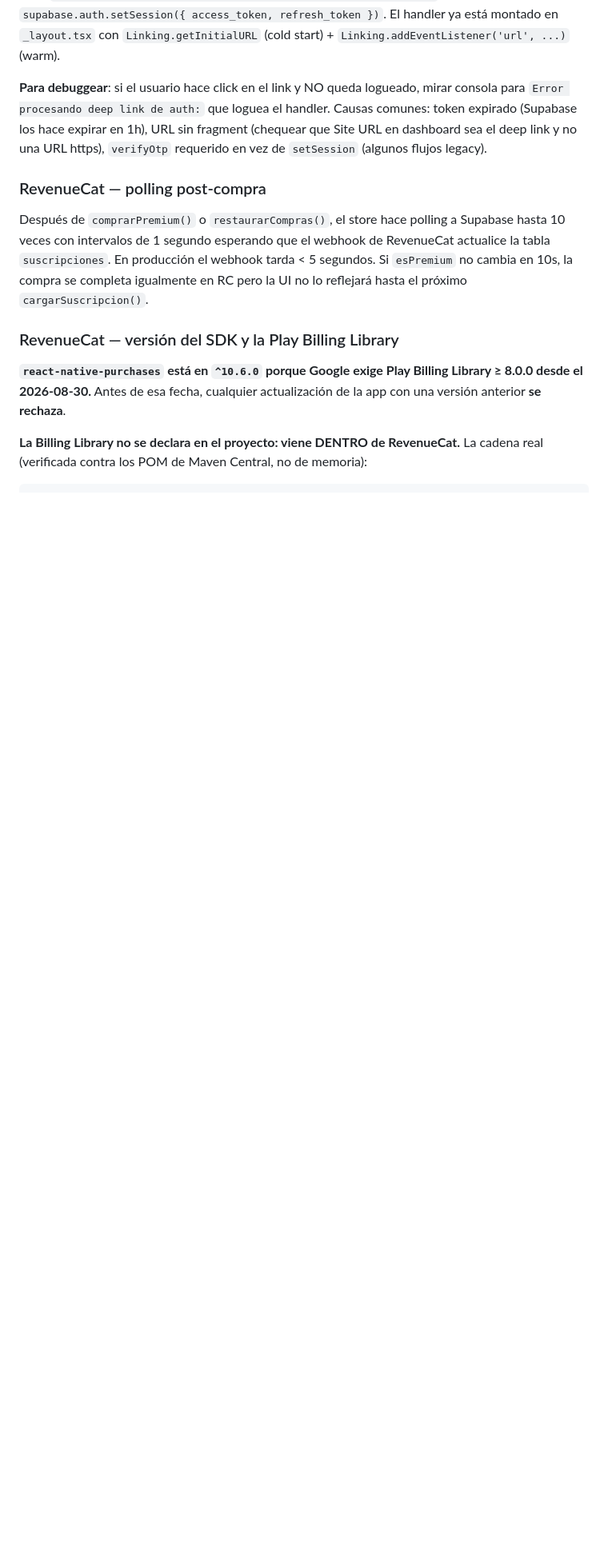
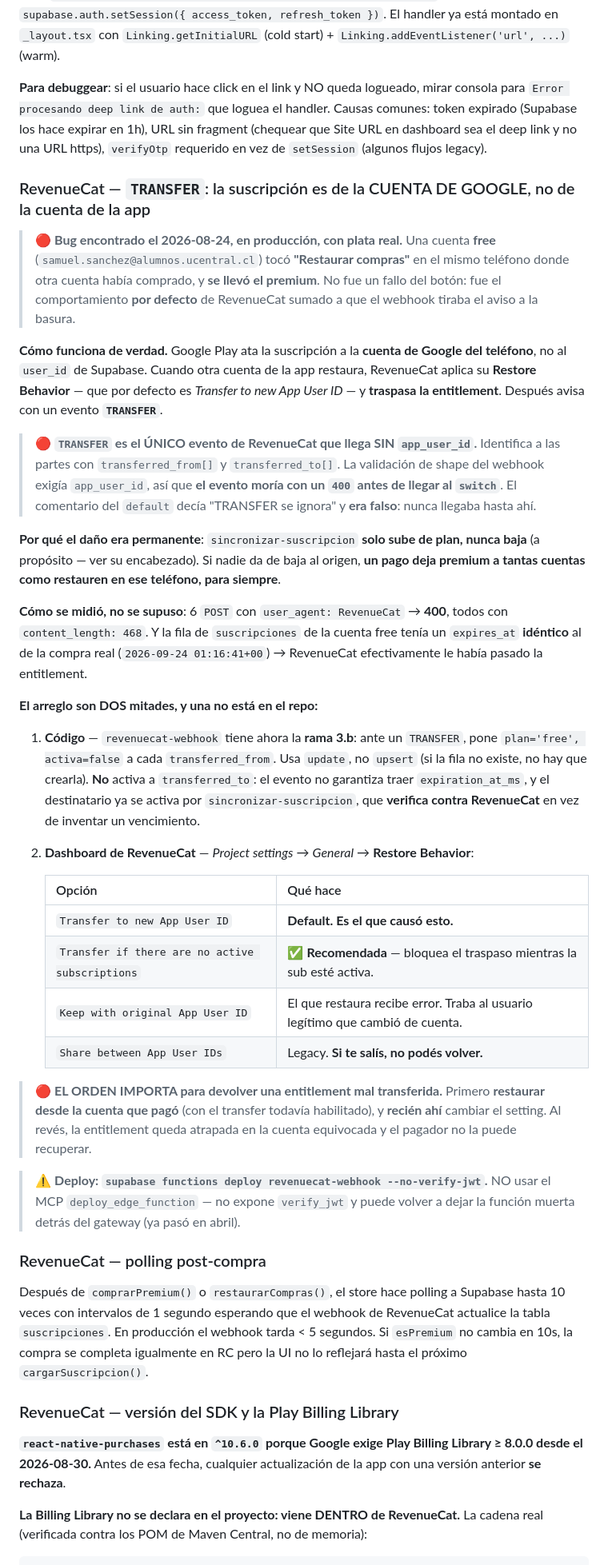
Before and after one commit to Samuel551/yummigluglu, a Markdown page: CLAUDE.md, the part around the change. Shown at 80% size. Rendered like a GitHub page; blank space fills up the shorter version.

Commit message:
docs(pagos): documenta el evento TRANSFER de RevenueCat y el Restore Behavior

```diff
--- a/CLAUDE.md
+++ b/CLAUDE.md
@@ -775,6 +775,56 @@ En React Native, `detectSessionInUrl` del cliente Supabase **solo funciona en we
 
 **Para debuggear**: si el usuario hace click en el link y NO queda logueado, mirar consola para `Error procesando deep link de auth:` que loguea el handler. Causas comunes: token expirado (Supabase los hace expirar en 1h), URL sin fragment (chequear que Site URL en dashboard sea el deep link y no una URL https), `verifyOtp` requerido en vez de `setSession` (algunos flujos legacy).
 
+### RevenueCat — `TRANSFER`: la suscripción es de la CUENTA DE GOOGLE, no de la cuenta de la app
+
+> 🔴 **Bug encontrado el 2026-08-24, en producción, con plata real.** Una cuenta **free**
+> (`samuel.sanchez@alumnos.ucentral.cl`) tocó **"Restaurar compras"** en el mismo teléfono donde otra
+> cuenta había comprado, y **se llevó el premium**. No fue un fallo del botón: fue el comportamiento
+> **por defecto** de RevenueCat sumado a que el webhook tiraba el aviso a la basura.
+
+**Cómo funciona de verdad.** Google Play ata la suscripción a la **cuenta de Google del teléfono**,
+no al `user_id` de Supabase. Cuando otra cuenta de la app restaura, RevenueCat aplica su
+**Restore Behavior** — que por defecto es _Transfer to new App User ID_ — y **traspasa la
+entitlement**. Después avisa con un evento **`TRANSFER`**.
+
+> 🔴 **`TRANSFER` es el ÚNICO evento de RevenueCat que llega SIN `app_user_id`.** Identifica a las
+> partes con `transferred_from[]` y `transferred_to[]`. La validación de shape del webhook exigía
+> `app_user_id`, así que **el evento moría con un `400` antes de llegar al `switch`**. El comentario
+> del `default` decía "TRANSFER se ignora" y **era falso**: nunca llegaba hasta ahí.
+
+**Por qué el daño era permanente**: `sincronizar-suscripcion` **solo sube de plan, nunca baja** (a
+propósito — ver su encabezado). Si nadie da de baja al origen, **un pago deja premium a tantas
+cuentas como restauren en ese teléfono, para siempre**.
+
+**Cómo se midió, no se supuso**: 6 `POST` con `user_agent: RevenueCat` → **400**, todos con
+`content_length: 468`. Y la fila de `suscripciones` de la cuenta free tenía un `expires_at`
+**idéntico** al de la compra real (`2026-09-24 01:16:41+00`) → RevenueCat efectivamente le había
+pasado la entitlement.
+
+**El arreglo son DOS mitades, y una no está en el repo:**
+
+1. **Código** — `revenuecat-webhook` tiene ahora la **rama 3.b**: ante un `TRANSFER`, pone
+   `plan='free', activa=false` a cada `transferred_from`. Usa `update`, no `upsert` (si la fila no
+   existe, no hay que crearla). **No** activa a `transferred_to`: el evento no garantiza traer
+   `expiration_at_ms`, y el destinatario ya se activa por `sincronizar-suscripcion`, que **verifica
+   contra RevenueCat** en vez de inventar un vencimiento.
+2. **Dashboard de RevenueCat** — _Project settings_ → _General_ → **Restore Behavior**:
+
+   | Opción                                          | Qué hace                                                                      |
+   | ----------------------------------------------- | ----------------------------------------------------------------------------- |
+   | `Transfer to new App User ID`                   | **Default. Es el que causó esto.**                                            |
+   | `Transfer if there are no active subscriptions` | ✅ **Recomendada** — bloquea el traspaso mientras la sub esté activa.         |
+   | `Keep with original App User ID`                | El que restaura recibe error. Traba al usuario legítimo que cambió de cuenta. |
+   | `Share between App User IDs`                    | Legacy. **Si te salís, no podés volver.**                                     |
+
+> 🔴 **EL ORDEN IMPORTA para devolver una entitlement mal transferida.** Primero **restaurar desde la
+> cuenta que pagó** (con el transfer todavía habilitado), y **recién ahí** cambiar el setting. Al
+> revés, la entitlement queda atrapada en la cuenta equivocada y el pagador no la puede recuperar.
+
+> ⚠️ **Deploy: `supabase functions deploy revenuecat-webhook --no-verify-jwt`.** NO usar el MCP
+> `deploy_edge_function` — no expone `verify_jwt` y puede volver a dejar la función muerta detrás del
+> gateway (ya pasó en abril).
+
 ### RevenueCat — polling post-compra
 
 Después de `comprarPremium()` o `restaurarCompras()`, el store hace polling a Supabase hasta 10 veces con intervalos de 1 segundo esperando que el webhook de RevenueCat actualice la tabla `suscripciones`. En producción el webhook tarda < 5 segundos. Si `esPremium` no cambia en 10s, la compra se completa igualmente en RC pero la UI no lo reflejará hasta el próximo `cargarSuscripcion()`.
```
